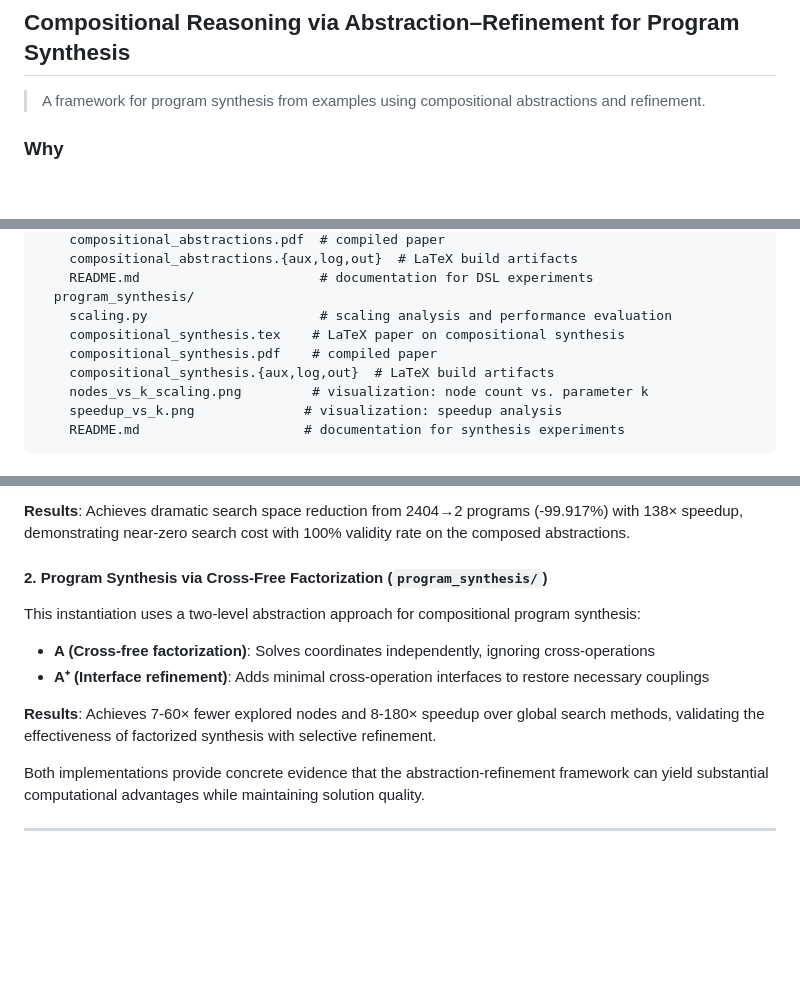
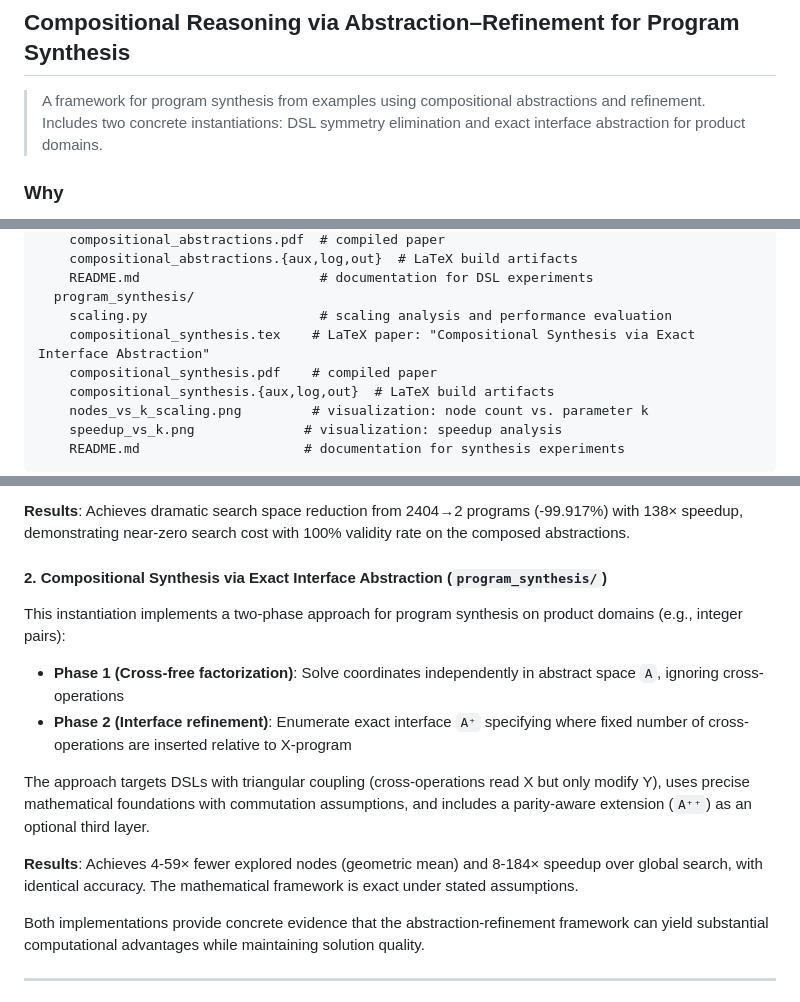
Before and after one commit to cristianoc/compositional-program-synthesis, a Markdown page: README.md, 3 parts joined by grey strips. Drawn GitHub-style; blank space fills up the shorter version.

```diff
--- a/README.md
+++ b/README.md
@@ -1,6 +1,6 @@
 ## Compositional Reasoning via Abstraction–Refinement for Program Synthesis
 
-> A framework for program synthesis from examples using compositional abstractions and refinement.
+> A framework for program synthesis from examples using compositional abstractions and refinement. Includes two concrete instantiations: DSL symmetry elimination and exact interface abstraction for product domains.
 
 ### Why
 Program synthesis from examples often attacks the whole task at once, searching a huge space of possible programs whose cost grows (often exponentially) with problem complexity. This project explores **compositional reasoning**: repeatedly solve a **simpler abstraction** of the task, then **refine** back to the concrete problem domain.
@@ -161,7 +161,7 @@ compositional-program-synthesis/
     README.md                       # documentation for DSL experiments
   program_synthesis/
     scaling.py                      # scaling analysis and performance evaluation
-    compositional_synthesis.tex    # LaTeX paper on compositional synthesis
+    compositional_synthesis.tex    # LaTeX paper: "Compositional Synthesis via Exact Interface Abstraction"
     compositional_synthesis.pdf    # compiled paper
     compositional_synthesis.{aux,log,out}  # LaTeX build artifacts
     nodes_vs_k_scaling.png         # visualization: node count vs. parameter k
@@ -182,12 +182,15 @@ This instantiation implements compositional abstractions that eliminate symmetri
 
 **Results**: Achieves dramatic search space reduction from 2404→2 programs (-99.917%) with 138× speedup, demonstrating near-zero search cost with 100% validity rate on the composed abstractions.
 
-#### 2. Program Synthesis via Cross-Free Factorization (`program_synthesis/`)
-This instantiation uses a two-level abstraction approach for compositional program synthesis:
-- **A (Cross-free factorization)**: Solves coordinates independently, ignoring cross-operations
-- **A⁺ (Interface refinement)**: Adds minimal cross-operation interfaces to restore necessary couplings
+#### 2. Compositional Synthesis via Exact Interface Abstraction (`program_synthesis/`)
+This instantiation implements a two-phase approach for program synthesis on product domains (e.g., integer pairs):
 
-**Results**: Achieves 7-60× fewer explored nodes and 8-180× speedup over global search methods, validating the effectiveness of factorized synthesis with selective refinement.
+- **Phase 1 (Cross-free factorization)**: Solve coordinates independently in abstract space `A`, ignoring cross-operations
+- **Phase 2 (Interface refinement)**: Enumerate exact interface `A⁺` specifying where fixed number of cross-operations are inserted relative to X-program
+
+The approach targets DSLs with triangular coupling (cross-operations read X but only modify Y), uses precise mathematical foundations with commutation assumptions, and includes a parity-aware extension (`A⁺⁺`) as an optional third layer.
+
+**Results**: Achieves 4-59× fewer explored nodes (geometric mean) and 8-184× speedup over global search, with identical accuracy. The mathematical framework is exact under stated assumptions.
 
 Both implementations provide concrete evidence that the abstraction-refinement framework can yield substantial computational advantages while maintaining solution quality.
 
```
